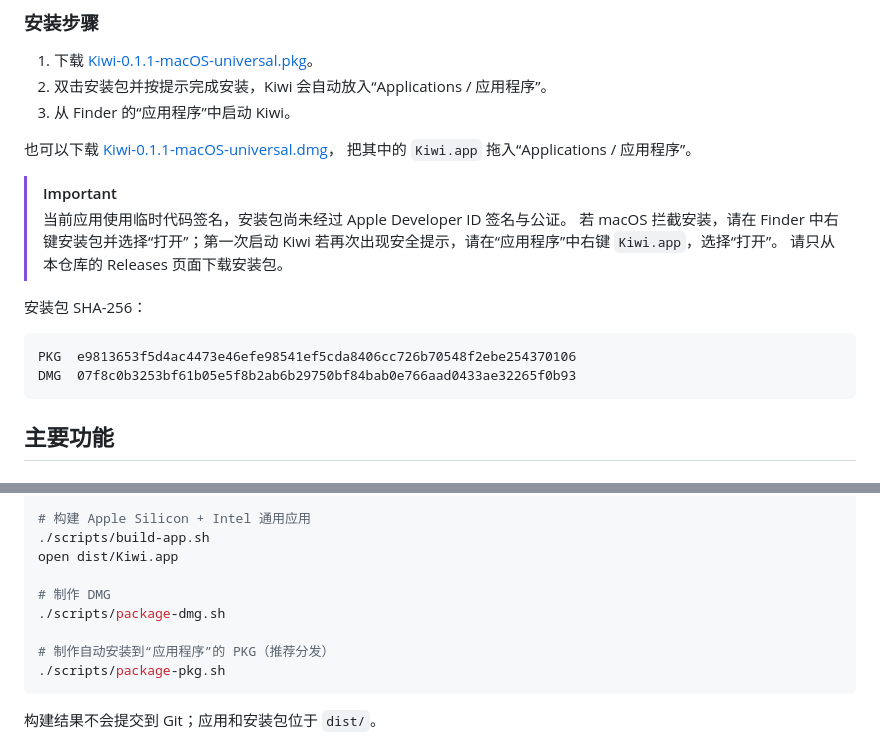
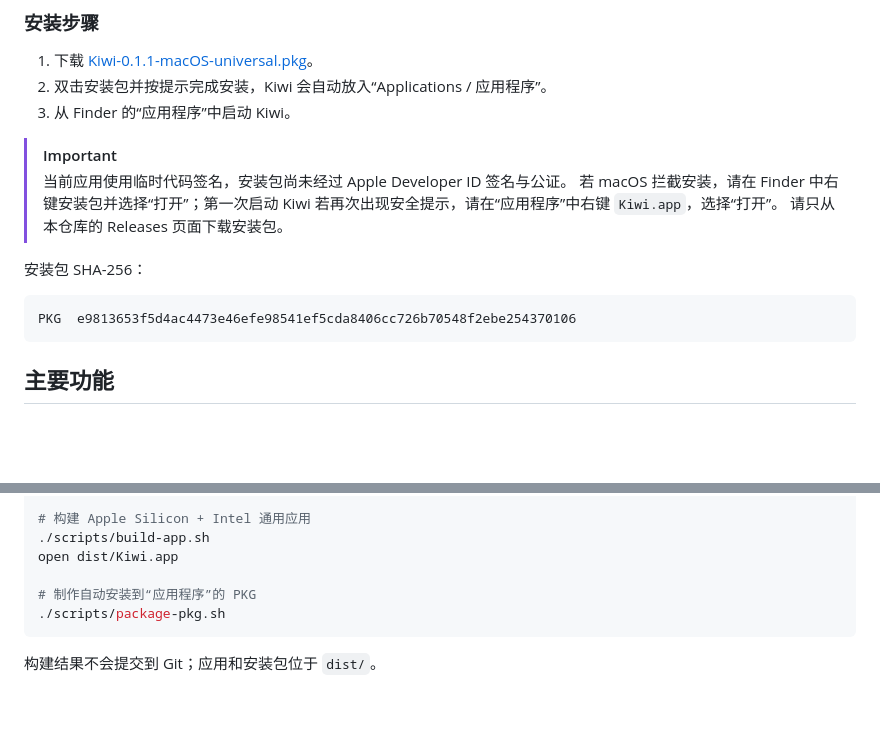
Before and after one commit to tacotacoqw/Kiwi, a Markdown page: README.md, 2 parts joined by grey strips. Drawn GitHub-style; blank space fills up the shorter version.

Commit message:
docs: offer a single PKG download

````diff
--- a/README.md
+++ b/README.md
@@ -46,10 +46,6 @@ Kiwi 是一个使用 Swift、AppKit 与 Apple Vision 开发的原生 macOS
 2. 双击安装包并按提示完成安装，Kiwi 会自动放入“Applications / 应用程序”。
 3. 从 Finder 的“应用程序”中启动 Kiwi。
 
-也可以下载
-[Kiwi-0.1.1-macOS-universal.dmg](https://github.com/tacotacoqw/Kiwi/releases/download/v0.1.1/Kiwi-0.1.1-macOS-universal.dmg)，
-把其中的 `Kiwi.app` 拖入“Applications / 应用程序”。
-
 > [!IMPORTANT]
 > 当前应用使用临时代码签名，安装包尚未经过 Apple Developer ID 签名与公证。
 > 若 macOS 拦截安装，请在 Finder 中右键安装包并选择“打开”；第一次启动 Kiwi
@@ -60,7 +56,6 @@ Kiwi 是一个使用 Swift、AppKit 与 Apple Vision 开发的原生 macOS
 
 ```text
 PKG  e9813653f5d4ac4473e46efe98541ef5cda8406cc726b70548f2ebe254370106
-DMG  07f8c0b3253bf61b05e5f8b2ab6b29750bf84bab0e766aad0433ae32265f0b93
 ```
 
 ## 主要功能
@@ -189,10 +184,7 @@ swift test --disable-sandbox
 ./scripts/build-app.sh
 open dist/Kiwi.app
 
-# 制作 DMG
-./scripts/package-dmg.sh
-
-# 制作自动安装到“应用程序”的 PKG（推荐分发）
+# 制作自动安装到“应用程序”的 PKG
 ./scripts/package-pkg.sh
 ```
 
````
